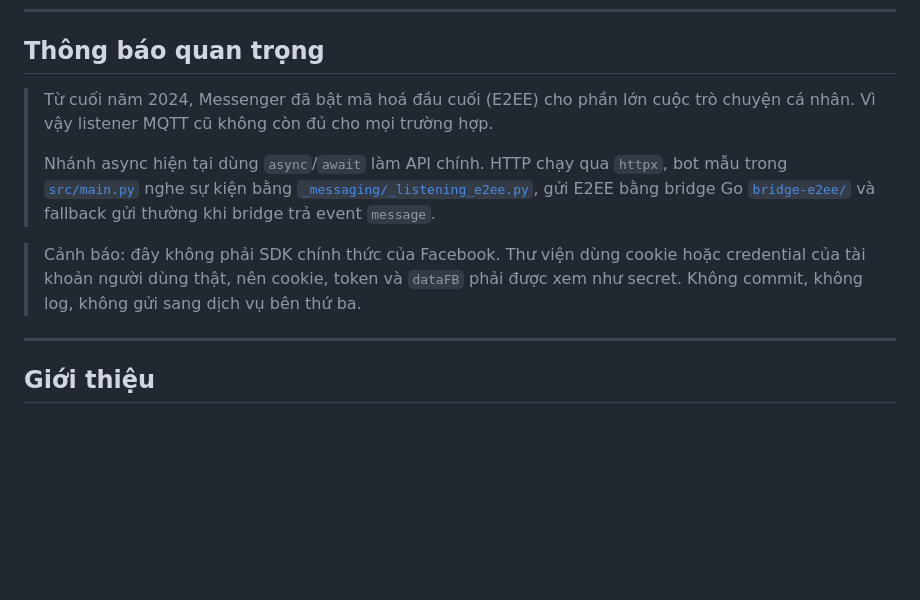
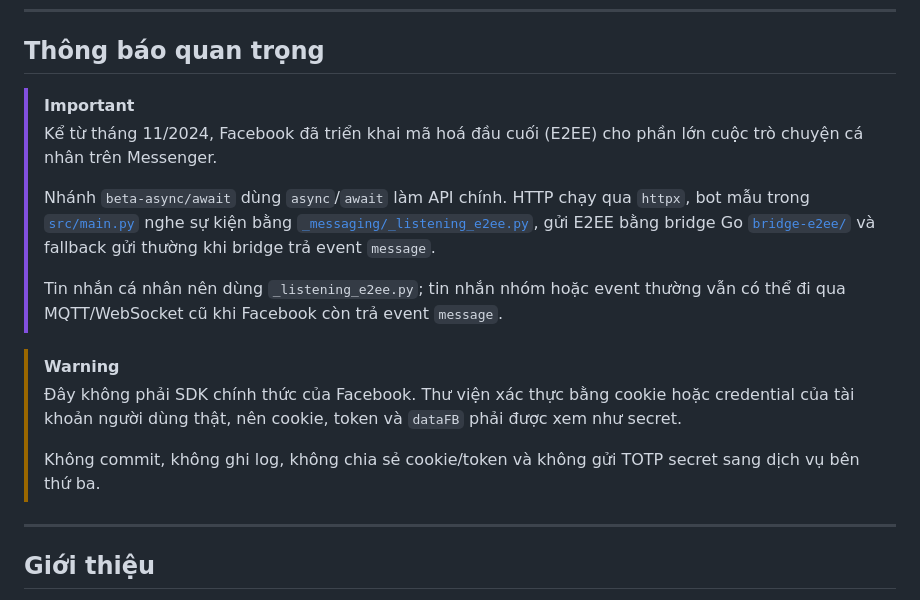
Before and after one commit to m008v/fbchat-v2, a Markdown page: README.md, the part around the change. GitHub-like rendering; blank space fills up the shorter version.

Commit message:
docs(readme): use github alert callouts

```diff
--- a/README.md
+++ b/README.md
@@ -20,11 +20,17 @@
 
 ## Thông báo quan trọng
 
-> Từ cuối năm 2024, Messenger đã bật mã hoá đầu cuối (E2EE) cho phần lớn cuộc trò chuyện cá nhân. Vì vậy listener MQTT cũ không còn đủ cho mọi trường hợp.
+> [!IMPORTANT]
+> Kể từ tháng 11/2024, Facebook đã triển khai mã hoá đầu cuối (E2EE) cho phần lớn cuộc trò chuyện cá nhân trên Messenger.
 >
-> Nhánh async hiện tại dùng `async`/`await` làm API chính. HTTP chạy qua `httpx`, bot mẫu trong [`src/main.py`](src/main.py) nghe sự kiện bằng [`_messaging/_listening_e2ee.py`](src/_messaging/_listening_e2ee.py), gửi E2EE bằng bridge Go [`bridge-e2ee/`](bridge-e2ee/) và fallback gửi thường khi bridge trả event `message`.
+> Nhánh `beta-async/await` dùng `async`/`await` làm API chính. HTTP chạy qua `httpx`, bot mẫu trong [`src/main.py`](src/main.py) nghe sự kiện bằng [`_messaging/_listening_e2ee.py`](src/_messaging/_listening_e2ee.py), gửi E2EE bằng bridge Go [`bridge-e2ee/`](bridge-e2ee/) và fallback gửi thường khi bridge trả event `message`.
+>
+> Tin nhắn cá nhân nên dùng `_listening_e2ee.py`; tin nhắn nhóm hoặc event thường vẫn có thể đi qua MQTT/WebSocket cũ khi Facebook còn trả event `message`.
 
-> Cảnh báo: đây không phải SDK chính thức của Facebook. Thư viện dùng cookie hoặc credential của tài khoản người dùng thật, nên cookie, token và `dataFB` phải được xem như secret. Không commit, không log, không gửi sang dịch vụ bên thứ ba.
+> [!WARNING]
+> Đây không phải SDK chính thức của Facebook. Thư viện xác thực bằng cookie hoặc credential của tài khoản người dùng thật, nên cookie, token và `dataFB` phải được xem như secret.
+>
+> Không commit, không ghi log, không chia sẻ cookie/token và không gửi TOTP secret sang dịch vụ bên thứ ba.
 
 ---
 
```
